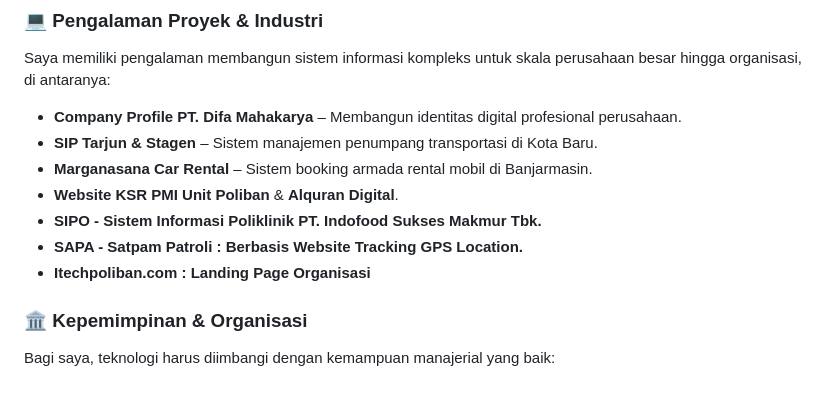
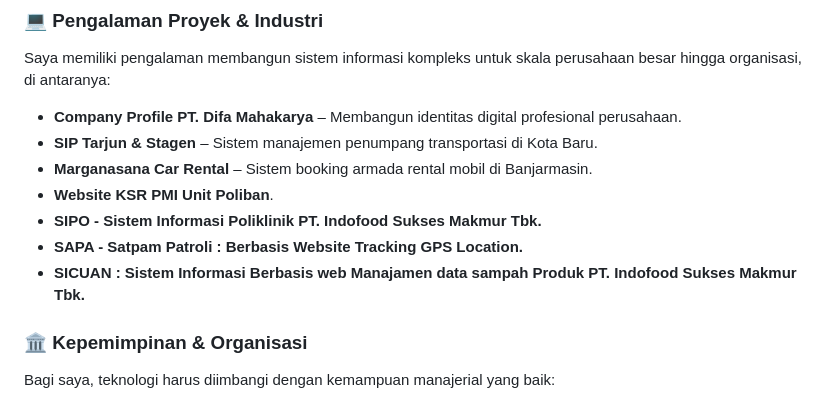
Before and after one commit to budicuy/budicuy, a Markdown page: README.md, the part around the change. Drawn GitHub-style.

```diff
--- a/README.md
+++ b/README.md
@@ -24,10 +24,10 @@ Saya memiliki pengalaman membangun sistem informasi kompleks untuk skala perusah
 * **Company Profile PT. Difa Mahakarya** – Membangun identitas digital profesional perusahaan.
 * **SIP Tarjun & Stagen** – Sistem manajemen penumpang transportasi di Kota Baru.
 * **Marganasana Car Rental** – Sistem booking armada rental mobil di Banjarmasin.
-* **Website KSR PMI Unit Poliban** & **Alquran Digital**.
+* **Website KSR PMI Unit Poliban**.
 * **SIPO - Sistem Informasi Poliklinik PT. Indofood Sukses Makmur Tbk.**
 * **SAPA - Satpam Patroli : Berbasis Website Tracking GPS Location.**
-* **Itechpoliban.com : Landing Page Organisasi**
+* **SICUAN : Sistem Informasi Berbasis web Manajamen data sampah Produk PT. Indofood Sukses Makmur Tbk.**
 
 ### 🏛️ Kepemimpinan & Organisasi
 Bagi saya, teknologi harus diimbangi dengan kemampuan manajerial yang baik:
```
